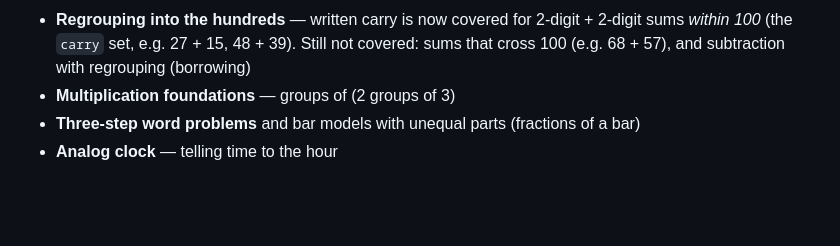
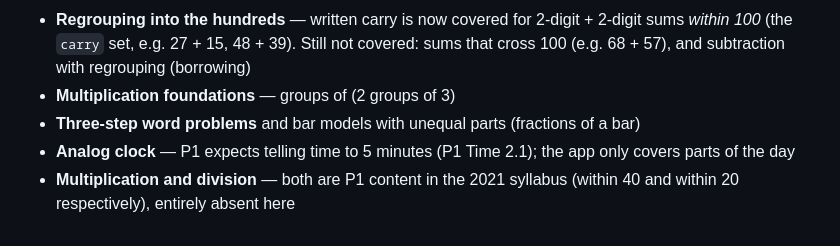
Before and after one commit to hakalyanpur/toddler-tutor, a Markdown page: questions/syllabus.md, the part around one of its changes. Drawn GitHub-style; blank space fills up the shorter version.

```diff
--- a/questions/syllabus.md
+++ b/questions/syllabus.md
@@ -198,4 +252,5 @@ the parent voices it (Hoel's parent-led 1:1 model).
 - **Regrouping into the hundreds** — written carry is now covered for 2-digit + 2-digit sums *within 100* (the `carry` set, e.g. 27 + 15, 48 + 39). Still not covered: sums that cross 100 (e.g. 68 + 57), and subtraction with regrouping (borrowing)
 - **Multiplication foundations** — groups of (2 groups of 3)
 - **Three-step word problems** and bar models with unequal parts (fractions of a bar)
-- **Analog clock** — telling time to the hour
+- **Analog clock** — P1 expects telling time to 5 minutes (P1 Time 2.1); the app only covers parts of the day
+- **Multiplication and division** — both are P1 content in the 2021 syllabus (within 40 and within 20 respectively), entirely absent here
```
Also changed, not shown: other parts of questions/syllabus.md (+57 -3 lines).
